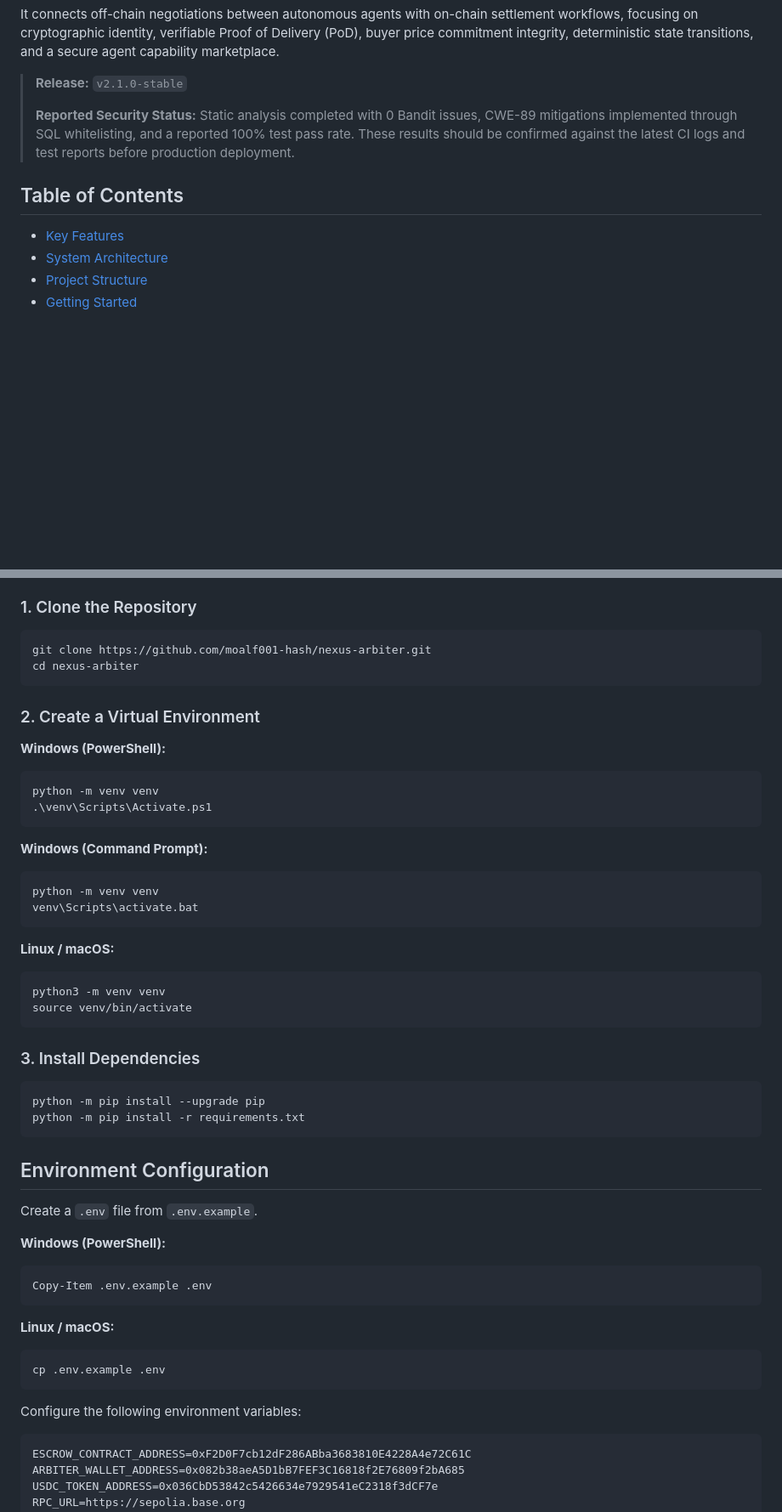
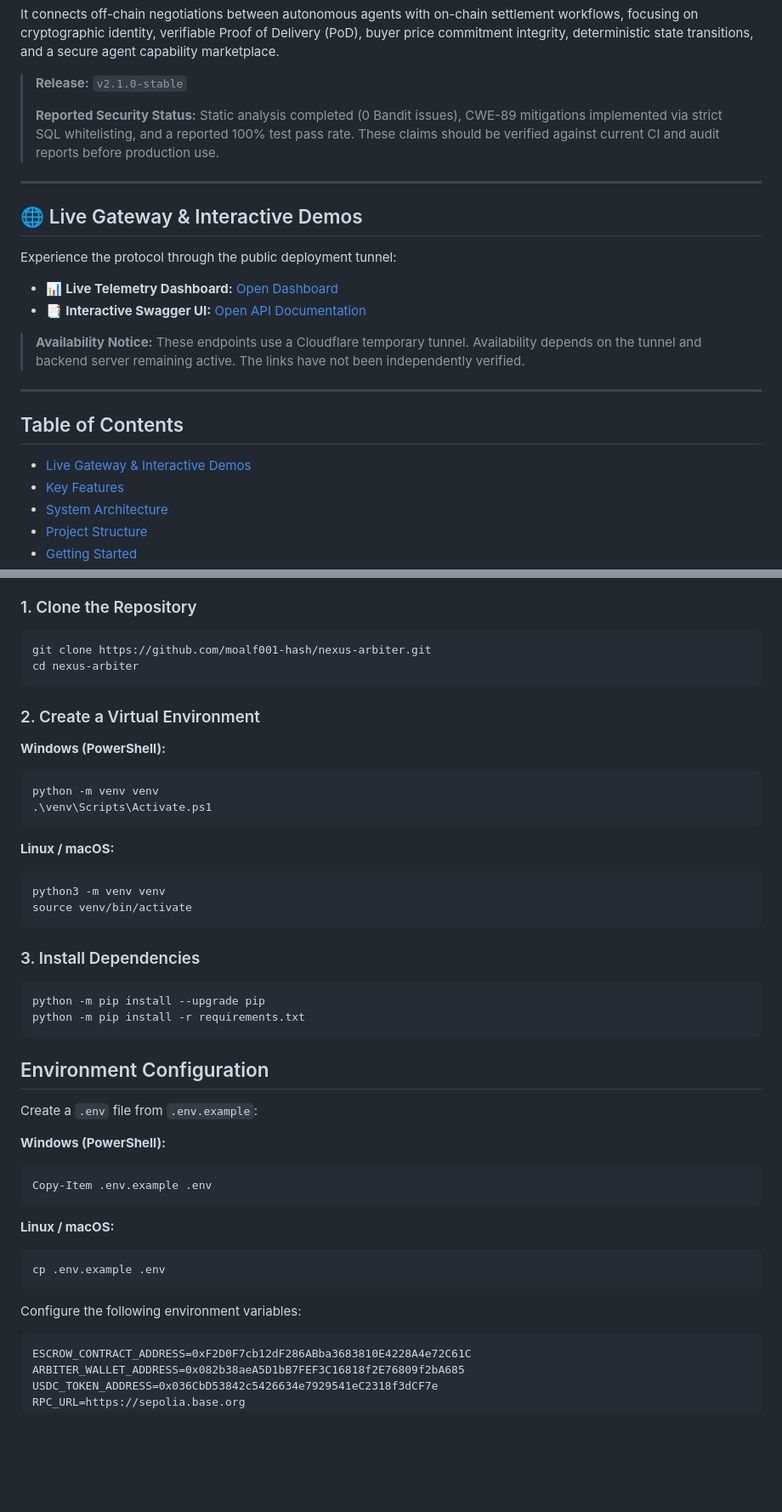
Before and after one commit to moalf001-hash/nexus-arbiter, a Markdown page: README.md, 2 parts joined by grey strips. Shown at 85% size. Drawn GitHub-style; blank space fills up the shorter version.

````diff
--- a/README.md
+++ b/README.md
@@ -12,10 +12,24 @@ It connects off-chain negotiations between autonomous agents with on-chain settl
 
 > **Release:** `v2.1.0-stable`
 >
-> **Reported Security Status:** Static analysis completed with 0 Bandit issues, CWE-89 mitigations implemented through SQL whitelisting, and a reported 100% test pass rate. These results should be confirmed against the latest CI logs and test reports before production deployment.
+> **Reported Security Status:** Static analysis completed (0 Bandit issues), CWE-89 mitigations implemented via strict SQL whitelisting, and a reported 100% test pass rate. These claims should be verified against current CI and audit reports before production use.
+
+---
+
+## 🌐 Live Gateway & Interactive Demos
+
+Experience the protocol through the public deployment tunnel:
+
+- 📊 **Live Telemetry Dashboard:** [Open Dashboard](https://converted-intersection-cove-basically.trycloudflare.com/dashboard)
+- 📑 **Interactive Swagger UI:** [Open API Documentation](https://converted-intersection-cove-basically.trycloudflare.com/docs)
+
+> **Availability Notice:** These endpoints use a Cloudflare temporary tunnel. Availability depends on the tunnel and backend server remaining active. The links have not been independently verified.
+
+---
 
 ## Table of Contents
 
+- [Live Gateway & Interactive Demos](#-live-gateway--interactive-demos)
 - [Key Features](#key-features)
 - [System Architecture](#system-architecture)
 - [Project Structure](#project-structure)
@@ -144,7 +158,7 @@ nexus-arbiter/
 
 ### 1. Clone the Repository
 
-```bash
+```bash id="5nwpv7"
 git clone https://github.com/moalf001-hash/nexus-arbiter.git
 cd nexus-arbiter
 ```
@@ -153,51 +167,44 @@ cd nexus-arbiter
 
 **Windows (PowerShell):**
 
-```powershell
+```powershell id="cph4md"
 python -m venv venv
 .\venv\Scripts\Activate.ps1
 ```
 
-**Windows (Command Prompt):**
-
-```bat
-python -m venv venv
-venv\Scripts\activate.bat
-```
-
 **Linux / macOS:**
 
-```bash
+```bash id="a6y7la"
 python3 -m venv venv
 source venv/bin/activate
 ```
 
 ### 3. Install Dependencies
 
-```bash
+```bash id="d9wmw8"
 python -m pip install --upgrade pip
 python -m pip install -r requirements.txt
 ```
 
 ## Environment Configuration
 
-Create a `.env` file from `.env.example`.
+Create a `.env` file from `.env.example`:
 
 **Windows (PowerShell):**
 
-```powershell
+```powershell id="8b5n1j"
 Copy-Item .env.example .env
 ```
 
 **Linux / macOS:**
 
-```bash
+```bash id="v02qlu"
 cp .env.example .env
 ```
 
 Configure the following environment variables:
 
-```dotenv
+```dotenv id="suxh5b"
 ESCROW_CONTRACT_ADDRESS=0xF2D0F7cb12dF286ABba3683810E4228A4e72C61C
 ARBITER_WALLET_ADDRESS=0x082b38aeA5D1bB7FEF3C16818f2E76809f2bA685
 USDC_TOKEN_ADDRESS=0x036CbD53842c5426634e7929541eC2318f3dCF7e
````
Also changed, not shown: other parts of README.md (+55 -64 lines).
